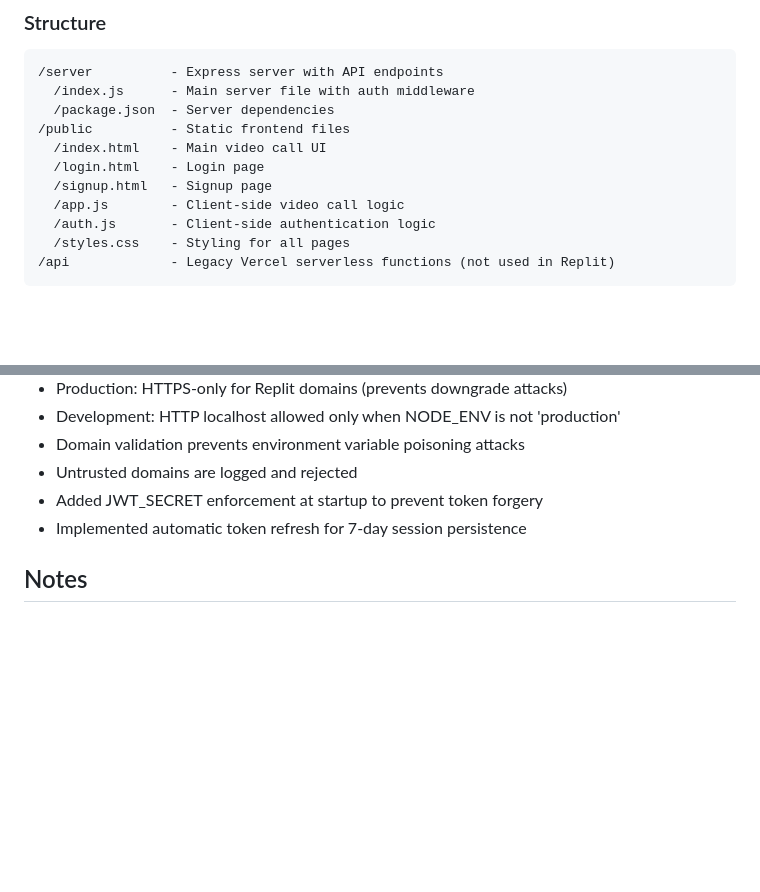
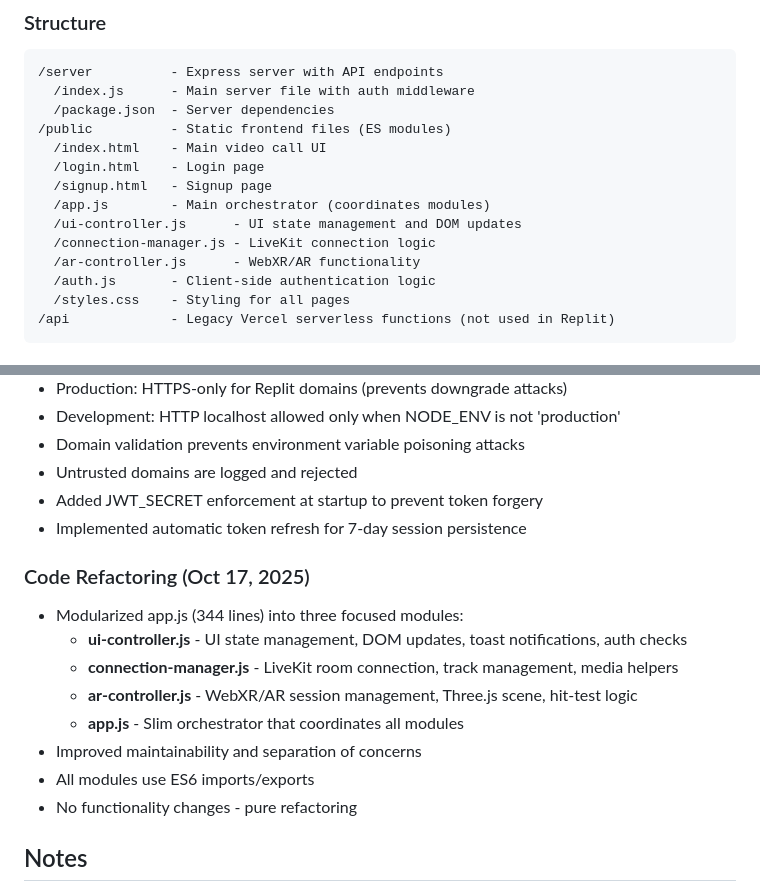
Before and after one commit to Emmanuel-PaulMaah/holocall, a Markdown page: replit.md, 2 parts joined by grey strips. Drawn GitHub-style; blank space fills up the shorter version.

Commit message:
Organize the application's core logic into separate modules
Refactor `app.js` by splitting its functionality into `ui-controller.js`, `connection-manager.js`, and `ar-controller.js`, utilizing ES6 imports/exports for improved modularity.

Replit-Commit-Author: Agent
Replit-Commit-Session-Id: 4236e4e3-7c21-4a1b-9353-1cc422377c36
Replit-Commit-Checkpoint-Type: intermediate_checkpoint
Replit-Commit-Screenshot-Url: https://storage.googleapis.com/screenshot-production-us-central1/dbfb31be-1738-4ca6-a671-3abede82c9a6/4236e4e3-7c21-4a1b-9353-1cc422377c36/pTOMCOR

```diff
--- a/replit.md
+++ b/replit.md
@@ -18,11 +18,14 @@ HoloCall is a web-based international video calling app built on LiveKit with We
 /server          - Express server with API endpoints
   /index.js      - Main server file with auth middleware
   /package.json  - Server dependencies
-/public          - Static frontend files
+/public          - Static frontend files (ES modules)
   /index.html    - Main video call UI
   /login.html    - Login page
   /signup.html   - Signup page
-  /app.js        - Client-side video call logic
+  /app.js        - Main orchestrator (coordinates modules)
+  /ui-controller.js      - UI state management and DOM updates
+  /connection-manager.js - LiveKit connection logic
+  /ar-controller.js      - WebXR/AR functionality
   /auth.js       - Client-side authentication logic
   /styles.css    - Styling for all pages
 /api             - Legacy Vercel serverless functions (not used in Replit)
@@ -123,6 +126,16 @@ The app is configured for Replit Autoscale deployment:
 - Added JWT_SECRET enforcement at startup to prevent token forgery
 - Implemented automatic token refresh for 7-day session persistence
 
+### Code Refactoring (Oct 17, 2025)
+- Modularized app.js (344 lines) into three focused modules:
+  - **ui-controller.js** - UI state management, DOM updates, toast notifications, auth checks
+  - **connection-manager.js** - LiveKit room connection, track management, media helpers
+  - **ar-controller.js** - WebXR/AR session management, Three.js scene, hit-test logic
+  - **app.js** - Slim orchestrator that coordinates all modules
+- Improved maintainability and separation of concerns
+- All modules use ES6 imports/exports
+- No functionality changes - pure refactoring
+
 ## Notes
 - The `/api` folder contains legacy Vercel serverless functions - the Express server handles these endpoints instead
 - AR features require HTTPS and AR-capable devices (most modern smartphones)
```
